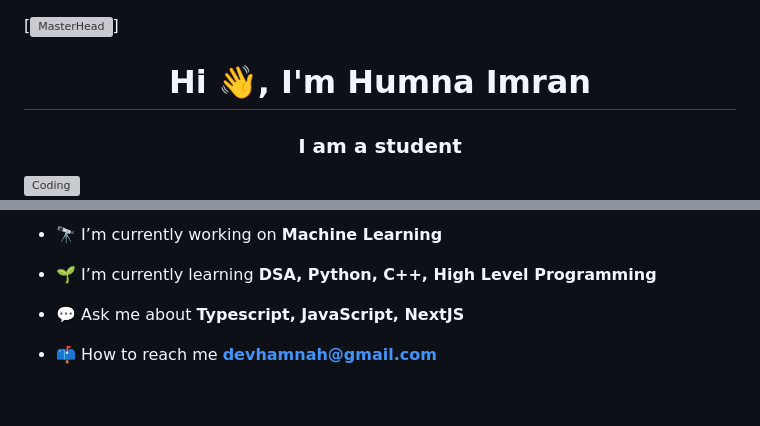
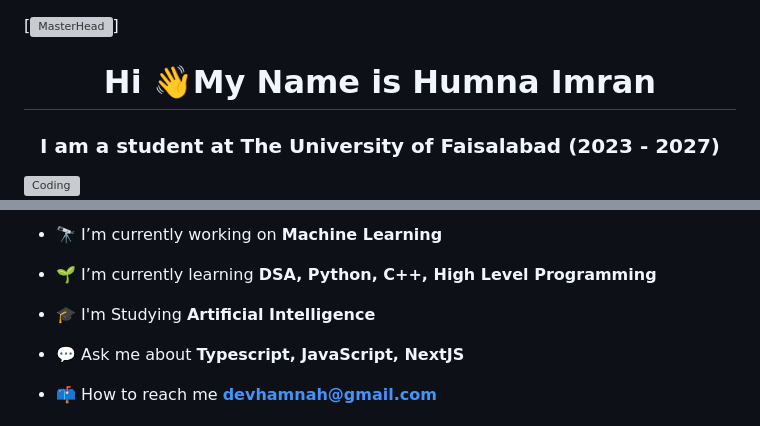
Before and after one commit to hamnasz/hamnasz, a Markdown page: README.md, 2 parts joined by grey strips. GitHub-like rendering; blank space fills up the shorter version; grey boxes are pictures that could not be loaded.

```diff
--- a/README.md
+++ b/README.md
@@ -1,4 +1,4 @@
 [![MasterHead](https://user-images.githubusercontent.com/74038190/213910845-af37a709-8995-40d6-be59-724526e3c3d7.gif)]
-<h1 align="center">Hi 👋, I'm Humna Imran</h1>
-<h3 align="center">I am a student</h3>
+<h1 align="center">Hi 👋My Name is Humna Imran</h1>
+<h3 align="center">I am a student at The University of Faisalabad (2023 - 2027)</h3>
 <img align="right" alt="Coding" width="400" src="https://cdn.dribbble.com/users/330915/screenshots/3587000/10_coding_dribbble.gif">
@@ -8,6 +6,8 @@
 - 🔭 I’m currently working on **Machine Learning**
 
 - 🌱 I’m currently learning **DSA, Python, C++, High Level Programming**
+
+- 🎓 I'm Studying **Artificial Intelligence**
 
 - 💬 Ask me about **Typescript, JavaScript, NextJS**
 
```
Also changed, not shown: other parts of README.md (+0 -2 lines).
